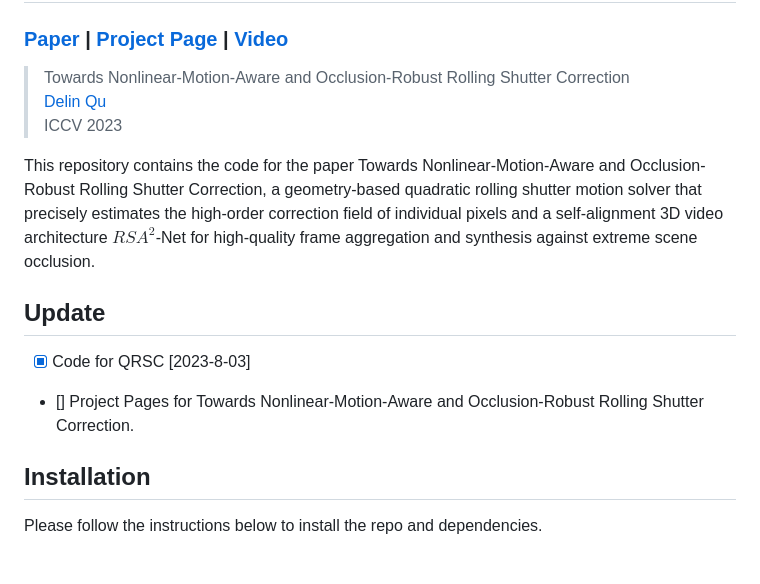
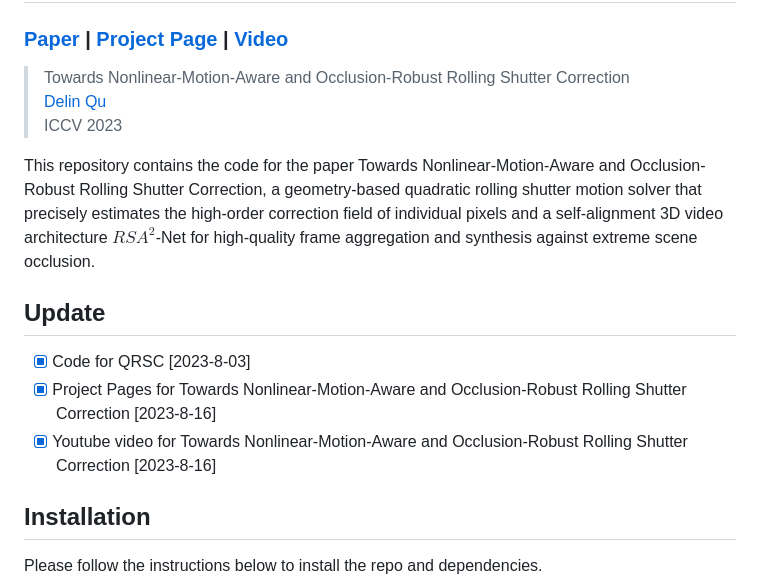
Before and after one commit to DelinQu/QRSC, a Markdown page: README.md, the part around one of its changes. Drawn GitHub-style; blank space fills up the shorter version.

Commit message:
update README.md: add log

```diff
--- a/README.md
+++ b/README.md
@@ -15,11 +15,10 @@
 
 This repository contains the code for the paper Towards Nonlinear-Motion-Aware and Occlusion-Robust Rolling Shutter Correction, a geometry-based quadratic rolling shutter motion solver that precisely estimates the high-order correction field of individual pixels and a self-alignment 3D video architecture $RSA^2$-Net for high-quality frame aggregation and synthesis against extreme scene occlusion.
 
-
 ## Update
-
 - [x] Code for QRSC [2023-8-03]
-- [] Project Pages for Towards Nonlinear-Motion-Aware and Occlusion-Robust Rolling Shutter Correction.
+- [x] Project Pages for Towards Nonlinear-Motion-Aware and Occlusion-Robust Rolling Shutter Correction [2023-8-16]
+- [x] Youtube video for Towards Nonlinear-Motion-Aware and Occlusion-Robust Rolling Shutter Correction [2023-8-16]
 
 ## Installation
 
```
Also changed, not shown: other parts of README.md (+1 -1 lines).
